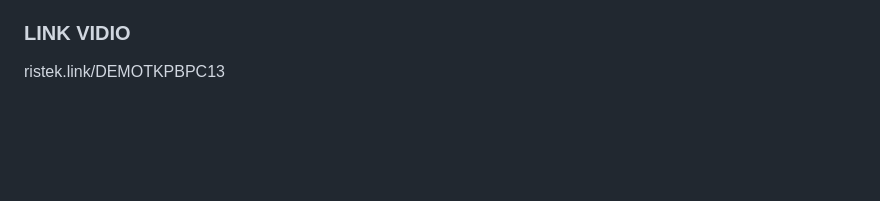
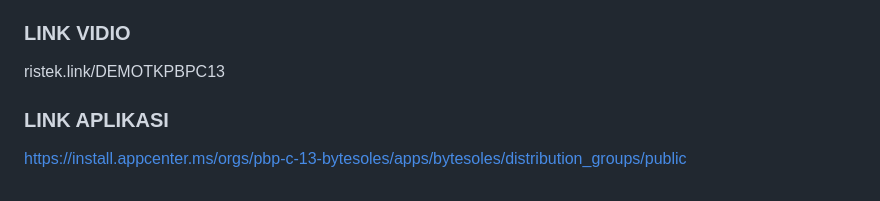
Before and after one commit to ByteSoles/ByteSoles-Mobile, a Markdown page: README.md, the part around the change. Rendered like a GitHub page; blank space fills up the shorter version.

```diff
--- a/README.md
+++ b/README.md
@@ -108,3 +108,6 @@ https://www.figma.com/design/sgLjXBVX3kB6RvRWW7lSgg/eCommerce-App-UI-Kit---Case-
 
 ### LINK VIDIO
 ristek.link/DEMOTKPBPC13
+
+### LINK APLIKASI
+https://install.appcenter.ms/orgs/pbp-c-13-bytesoles/apps/bytesoles/distribution_groups/public
```
